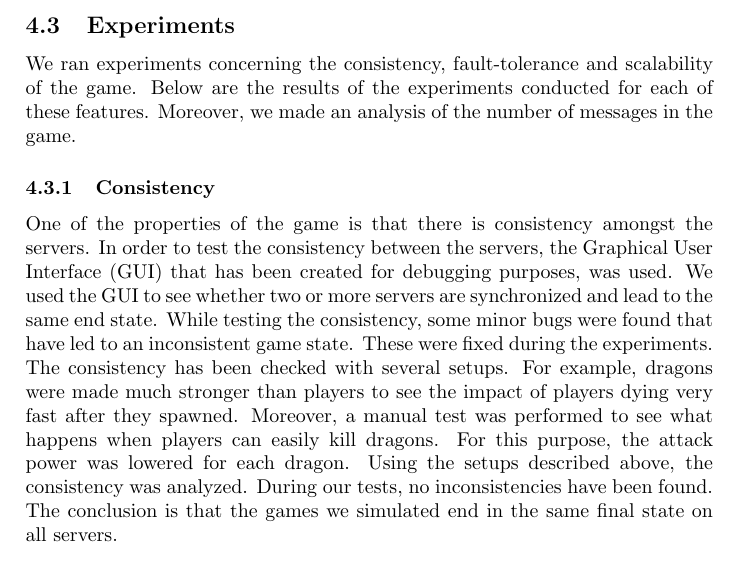
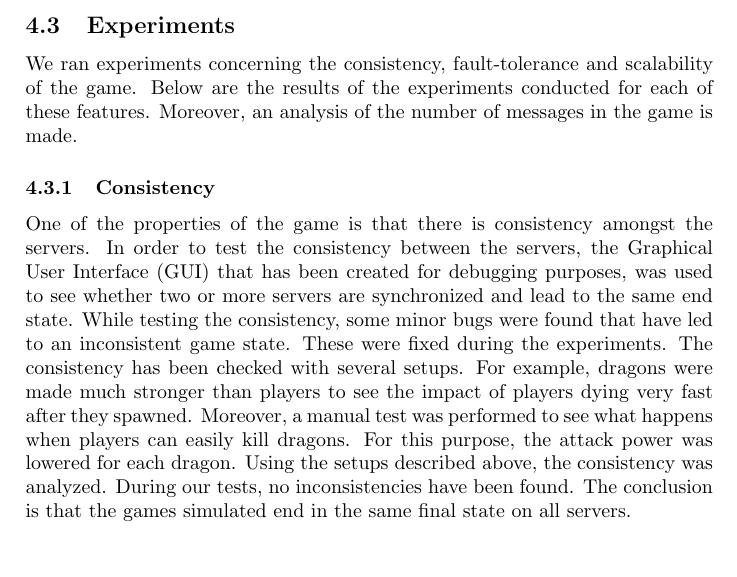
Before and after one commit to lfdversluis/FDDG, a LaTeX document (report/report.tex, which reads report/experiments.tex): part of page 7 of 10, cut so that both start at the same text. Compiled offline with pdfLaTeX.

Commit message:
More removal of "we"

```diff
--- a/report/experiments.tex
+++ b/report/experiments.tex
@@ -50,17 +50,16 @@ A simulation file has been created, containing information about all events duri
 % i. Service metrics of the experiment, such as runtime and response time of
 % the service, etc.
 % ii. (optional) Usage metrics and costs of the experiment.
-	We ran experiments concerning the consistency, fault-tolerance and scalability of the game. Below are the results of the experiments conducted for each of these features. Moreover, we made an analysis of the number of messages in the game.
+	We ran experiments concerning the consistency, fault-tolerance and scalability of the game. Below are the results of the experiments conducted for each of these features. Moreover, an analysis of the number of messages in the game is made.
 
 	\subsubsection{Consistency}
 	\label{subsubsec:consistency}
 		One of the properties of the game is that there is consistency amongst the servers.
-		In order to test the consistency between the servers, the Graphical User Interface (GUI) that has been created for debugging purposes, was used.
-		We used the GUI to see whether two or more servers are synchronized and lead to the same end state.
+		In order to test the consistency between the servers, the Graphical User Interface (GUI) that has been created for debugging purposes, was used to see whether two or more servers are synchronized and lead to the same end state.
 		While testing the consistency, some minor bugs were found that have led to an inconsistent game state. These were fixed during the experiments.
 		The consistency has been checked with several setups. For example, dragons were made much stronger than players to see the impact of players dying very fast after they spawned.
 		Moreover, a manual test was performed to see what happens when players can easily kill dragons. For this purpose, the attack power was lowered for each dragon.
-		Using the setups described above, the consistency was analyzed. During our tests, no inconsistencies have been found. The conclusion is that the games we simulated end in the same final state on all servers.
+		Using the setups described above, the consistency was analyzed. During our tests, no inconsistencies have been found. The conclusion is that the games simulated end in the same final state on all servers.
 
 	\subsubsection{Fault-tolerant}
 	\label{subsubsec:fault-tolerant}
```
